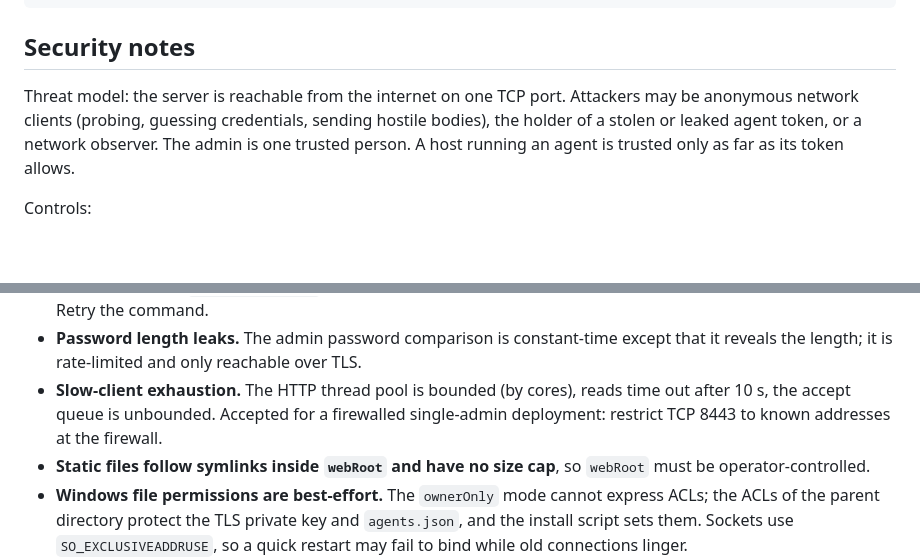
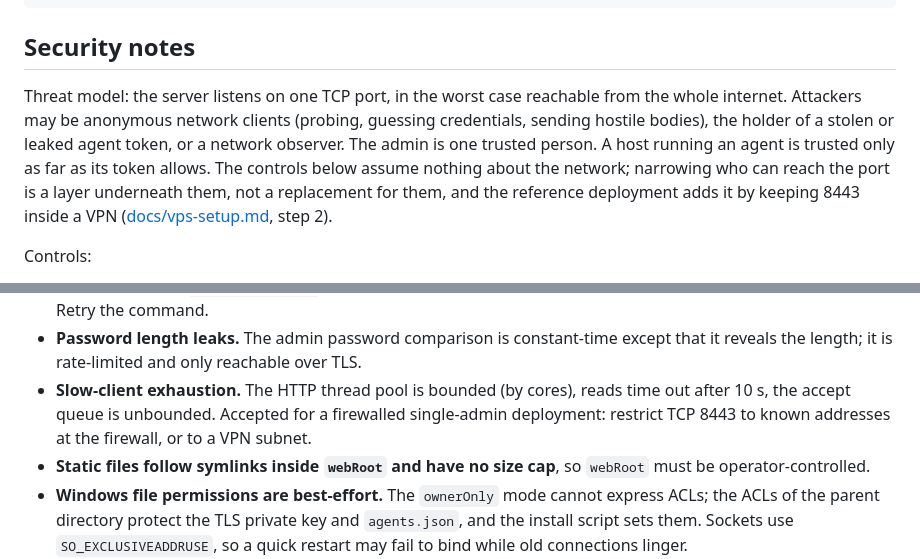
Before and after one commit to EugeneHil/guardian-server, a Markdown page: README.md, 2 parts joined by grey strips. Rendered like a GitHub page; blank space fills up the shorter version.

```diff
--- a/README.md
+++ b/README.md
@@ -98,7 +98,7 @@ python3 -I -B scripts/tokens.py --check  # exit 1 if it is stale
 
 ## Security notes
 
-Threat model: the server is reachable from the internet on one TCP port. Attackers may be anonymous network clients (probing, guessing credentials, sending hostile bodies), the holder of a stolen or leaked agent token, or a network observer. The admin is one trusted person. A host running an agent is trusted only as far as its token allows.
+Threat model: the server listens on one TCP port, in the worst case reachable from the whole internet. Attackers may be anonymous network clients (probing, guessing credentials, sending hostile bodies), the holder of a stolen or leaked agent token, or a network observer. The admin is one trusted person. A host running an agent is trusted only as far as its token allows. The controls below assume nothing about the network; narrowing who can reach the port is a layer underneath them, not a replacement for them, and the reference deployment adds it by keeping 8443 inside a VPN ([docs/vps-setup.md](docs/vps-setup.md), step 2).
 
 Controls:
 
@@ -116,7 +116,7 @@ Known limitations:
 - **One throttle per realm and address.** The agent routes and the admin routes each count failures separately for a remote address (a success in one realm never resets the other), so a NAT neighbour's bad tokens can lock that realm out for the whole address. Locked-out addresses are refused even with valid credentials. `404`/`405` answers do not count.
 - **Windows: CLI token changes can race with the server.** The server re-reads `agents.json` on each authentication; a `token add/remove` that overlaps such a read can fail on Windows because of file sharing rules. Retry the command.
 - **Password length leaks.** The admin password comparison is constant-time except that it reveals the length; it is rate-limited and only reachable over TLS.
-- **Slow-client exhaustion.** The HTTP thread pool is bounded (by cores), reads time out after 10 s, the accept queue is unbounded. Accepted for a firewalled single-admin deployment: restrict TCP 8443 to known addresses at the firewall.
+- **Slow-client exhaustion.** The HTTP thread pool is bounded (by cores), reads time out after 10 s, the accept queue is unbounded. Accepted for a firewalled single-admin deployment: restrict TCP 8443 to known addresses at the firewall, or to a VPN subnet.
 - **Static files follow symlinks inside `webRoot` and have no size cap**, so `webRoot` must be operator-controlled.
 - **Windows file permissions are best-effort.** The `ownerOnly` mode cannot express ACLs; the ACLs of the parent directory protect the TLS private key and `agents.json`, and the install script sets them. Sockets use `SO_EXCLUSIVEADDRUSE`, so a quick restart may fail to bind while old connections linger.
 - **Publishing:** a failure to clear the draft after a successful commit reports an error although the new version is active (a retry publishes the same content again as N+2). Validation errors from guardian-core may echo admin-supplied keys or ids.
```
Also changed, not shown: docs/api.md (+1 -1 lines), docs/vps-setup.md (+14 -0 lines).
